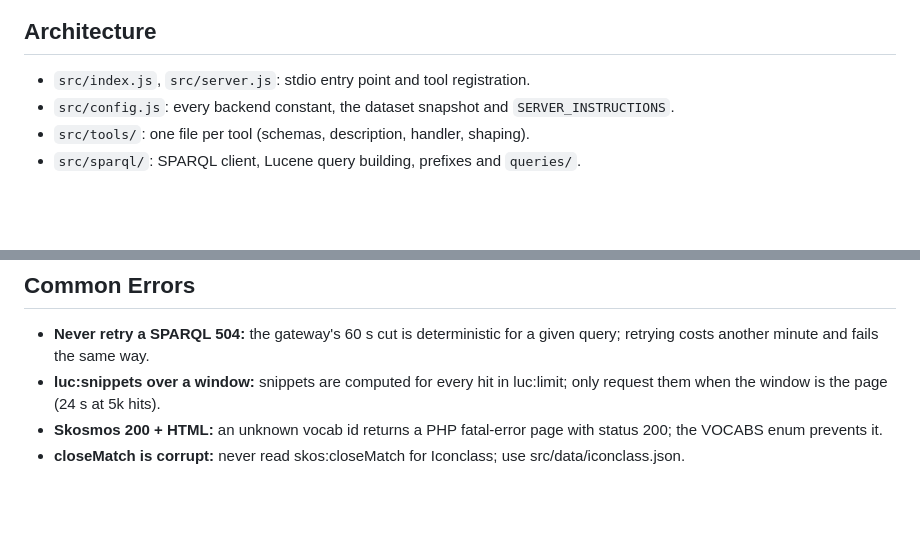
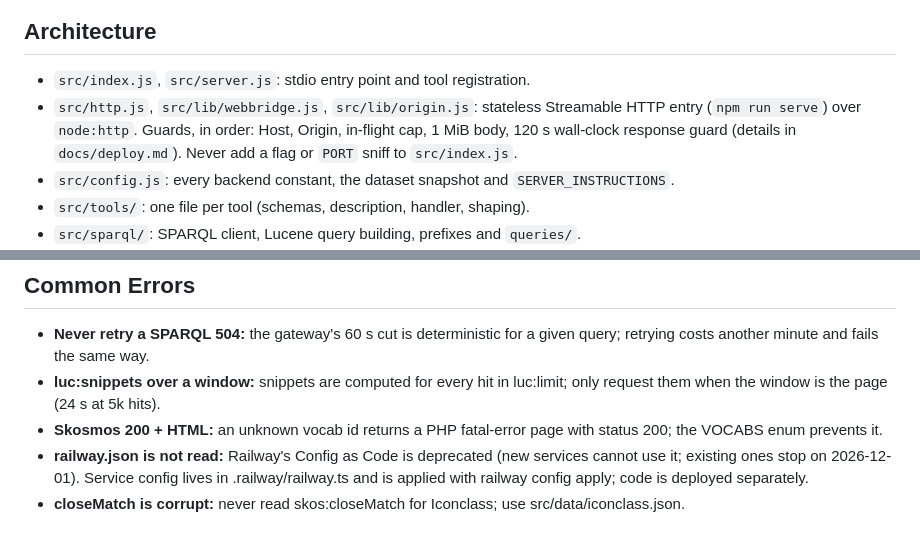
Before and after one commit to kintopp/odeuropa-eokg-mcp, a Markdown page: CLAUDE.md, 2 parts joined by grey strips. GitHub-like rendering; blank space fills up the shorter version.

```diff
--- a/CLAUDE.md
+++ b/CLAUDE.md
@@ -34,6 +34,7 @@ An MCP server over the European Olfactory Knowledge Graph (EOKG, Odeuropa): a pu
 ## Architecture
 
 - `src/index.js`, `src/server.js`: stdio entry point and tool registration.
+- `src/http.js`, `src/lib/webbridge.js`, `src/lib/origin.js`: stateless Streamable HTTP entry (`npm run serve`) over `node:http`. Guards, in order: Host, Origin, in-flight cap, 1 MiB body, 120 s wall-clock response guard (details in `docs/deploy.md`). Never add a flag or `PORT` sniff to `src/index.js`.
 - `src/config.js`: every backend constant, the dataset snapshot and `SERVER_INSTRUCTIONS`.
 - `src/tools/`: one file per tool (schemas, description, handler, shaping).
 - `src/sparql/`: SPARQL client, Lucene query building, prefixes and `queries/`.
@@ -75,4 +76,5 @@ An MCP server over the European Olfactory Knowledge Graph (EOKG, Odeuropa): a pu
 - **Never retry a SPARQL 504:** the gateway's 60 s cut is deterministic for a given query; retrying costs another minute and fails the same way.
 - **luc:snippets over a window:** snippets are computed for every hit in luc:limit; only request them when the window is the page (24 s at 5k hits).
 - **Skosmos 200 + HTML:** an unknown vocab id returns a PHP fatal-error page with status 200; the VOCABS enum prevents it.
+- **railway.json is not read:** Railway's Config as Code is deprecated (new services cannot use it; existing ones stop on 2026-12-01). Service config lives in .railway/railway.ts and is applied with railway config apply; code is deployed separately.
 - **closeMatch is corrupt:** never read skos:closeMatch for Iconclass; use src/data/iconclass.json.
```
Also changed, not shown: README.md (+4 -0 lines), docs/deploy.md (added, +53 -0 lines).
